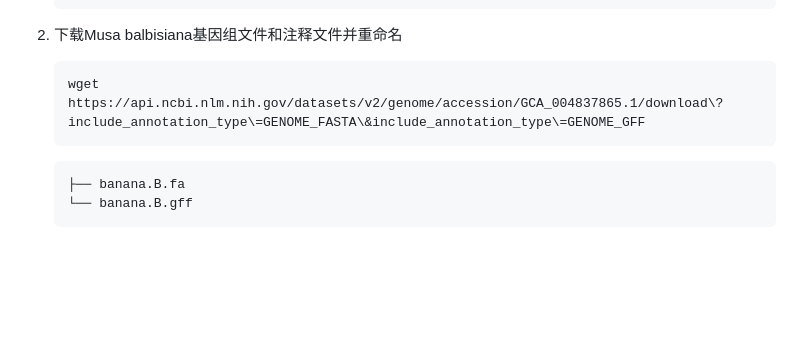
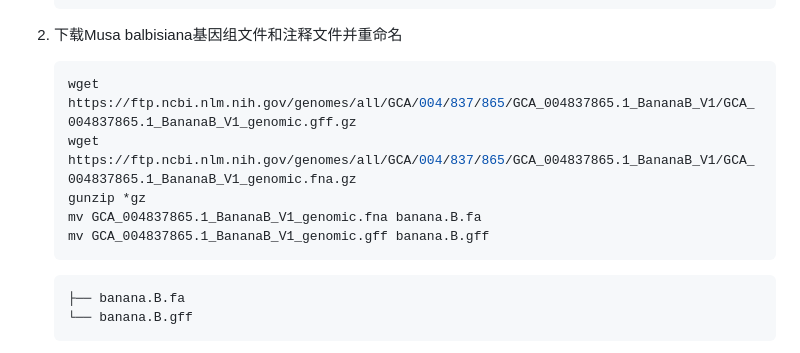
Before and after one commit to baoxingsong/quota_Anchor, a Markdown page: README_zh.md, the part around the change. Drawn GitHub-style; blank space fills up the shorter version.

Commit message:
readme class_gene

````diff
--- a/README_zh.md
+++ b/README_zh.md
@@ -259,7 +259,11 @@ quota_Anchor circle -i sb_sb.collinearity -o sb_sb.circle.png --overwrite -r ../
 2. 下载Musa balbisiana基因组文件和注释文件并重命名
 
     ```bash
-    wget https://api.ncbi.nlm.nih.gov/datasets/v2/genome/accession/GCA_004837865.1/download\?include_annotation_type\=GENOME_FASTA\&include_annotation_type\=GENOME_GFF
+    wget https://ftp.ncbi.nlm.nih.gov/genomes/all/GCA/004/837/865/GCA_004837865.1_BananaB_V1/GCA_004837865.1_BananaB_V1_genomic.gff.gz
+    wget https://ftp.ncbi.nlm.nih.gov/genomes/all/GCA/004/837/865/GCA_004837865.1_BananaB_V1/GCA_004837865.1_BananaB_V1_genomic.fna.gz
+    gunzip *gz
+    mv GCA_004837865.1_BananaB_V1_genomic.fna banana.B.fa
+    mv GCA_004837865.1_BananaB_V1_genomic.gff banana.B.gff
     ```
 
     ```text
````
Also changed, not shown: README.md (+5 -1 lines), quota_anchor/plots/maize-unique.stats.gene.png, quota_anchor/plots/maize-unique.stats.pair.png, 2 other files.
